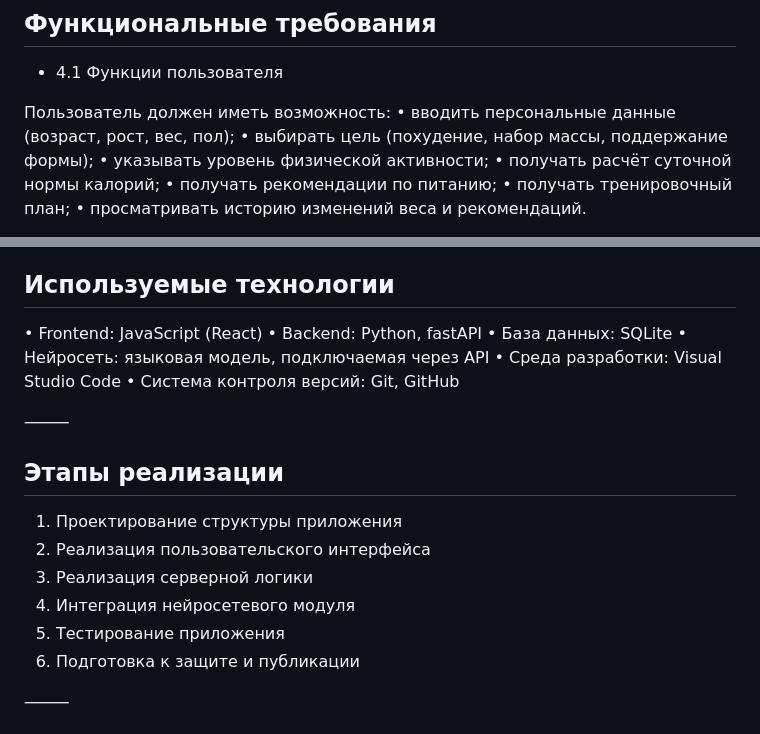
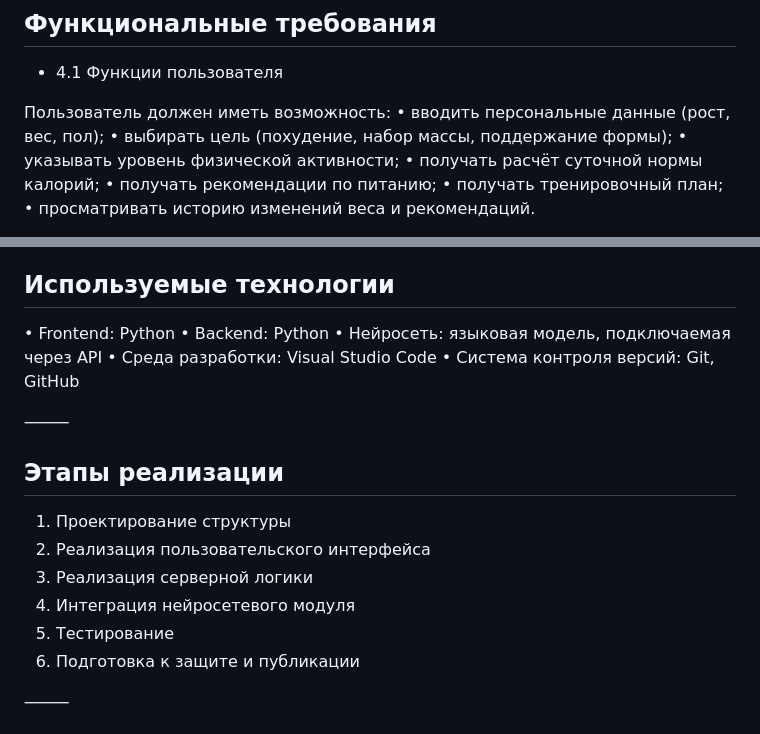
Before and after one commit to Kolumba05/FitGuide-AI, a Markdown page: README.md, 2 parts joined by grey strips. Rendered like a GitHub page.

```diff
--- a/README.md
+++ b/README.md
@@ -42,7 +42,7 @@
 - 4.1 Функции пользователя
 
 Пользователь должен иметь возможность:
- • вводить персональные данные (возраст, рост, вес, пол);
+ • вводить персональные данные (рост, вес, пол);
  • выбирать цель (похудение, набор массы, поддержание формы);
  • указывать уровень физической активности;
  • получать расчёт суточной нормы калорий;
@@ -99,9 +99,8 @@
 ⸻
 
 ## Используемые технологии
- • Frontend: JavaScript (React)
- • Backend: Python, fastAPI
- • База данных: SQLite
+ • Frontend: Python
+ • Backend: Python
  • Нейросеть: языковая модель, подключаемая через API
  • Среда разработки: Visual Studio Code
  • Система контроля версий: Git, GitHub
@@ -109,11 +108,11 @@
 ⸻
 
 ## Этапы реализации
- 1. Проектирование структуры приложения
+ 1. Проектирование структуры
  2. Реализация пользовательского интерфейса
  3. Реализация серверной логики
  4. Интеграция нейросетевого модуля
- 5. Тестирование приложения
+ 5. Тестирование
  6. Подготовка к защите и публикации
 
 ⸻
```
